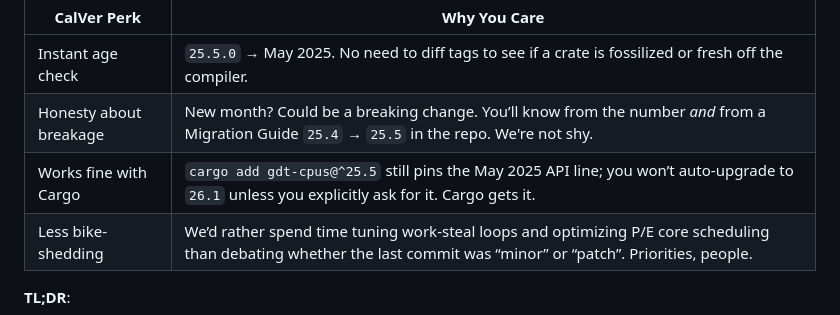
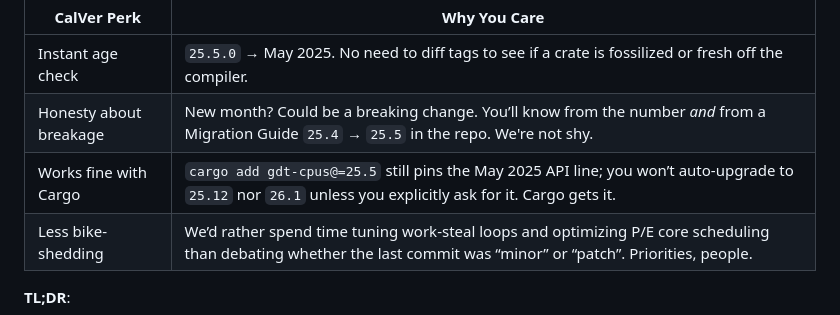
Before and after one commit to WildPixelGames/gdt-cpus, a Markdown page: README.md, the part around the change. GitHub-like rendering.

Commit message:
chore: clarifies cargo add example in README.md

```diff
--- a/README.md
+++ b/README.md
@@ -197,7 +197,7 @@ Yep, we timestamp our releases instead of counting up semantic digits. Why? Beca
 |-----------------------|--------------|
 |Instant age check      | `25.5.0` → May 2025. No need to diff tags to see if a crate is fossilized or fresh off the compiler.|
 |Honesty about breakage | New month? Could be a breaking change. You’ll know from the number *and* from a Migration Guide `25.4` → `25.5` in the repo. We're not shy.|
-|Works fine with Cargo  | `cargo add gdt-cpus@^25.5` still pins the May 2025 API line; you won’t auto-upgrade to `26.1` unless you explicitly ask for it. Cargo gets it.|
+|Works fine with Cargo  | `cargo add gdt-cpus@=25.5` still pins the May 2025 API line; you won’t auto-upgrade to `25.12` nor `26.1` unless you explicitly ask for it. Cargo gets it.|
 |Less bike-shedding     | We’d rather spend time tuning work-steal loops and optimizing P/E core scheduling than debating whether the last commit was “minor” or “patch”. Priorities, people.|
 
 **TL;DR**:
```
